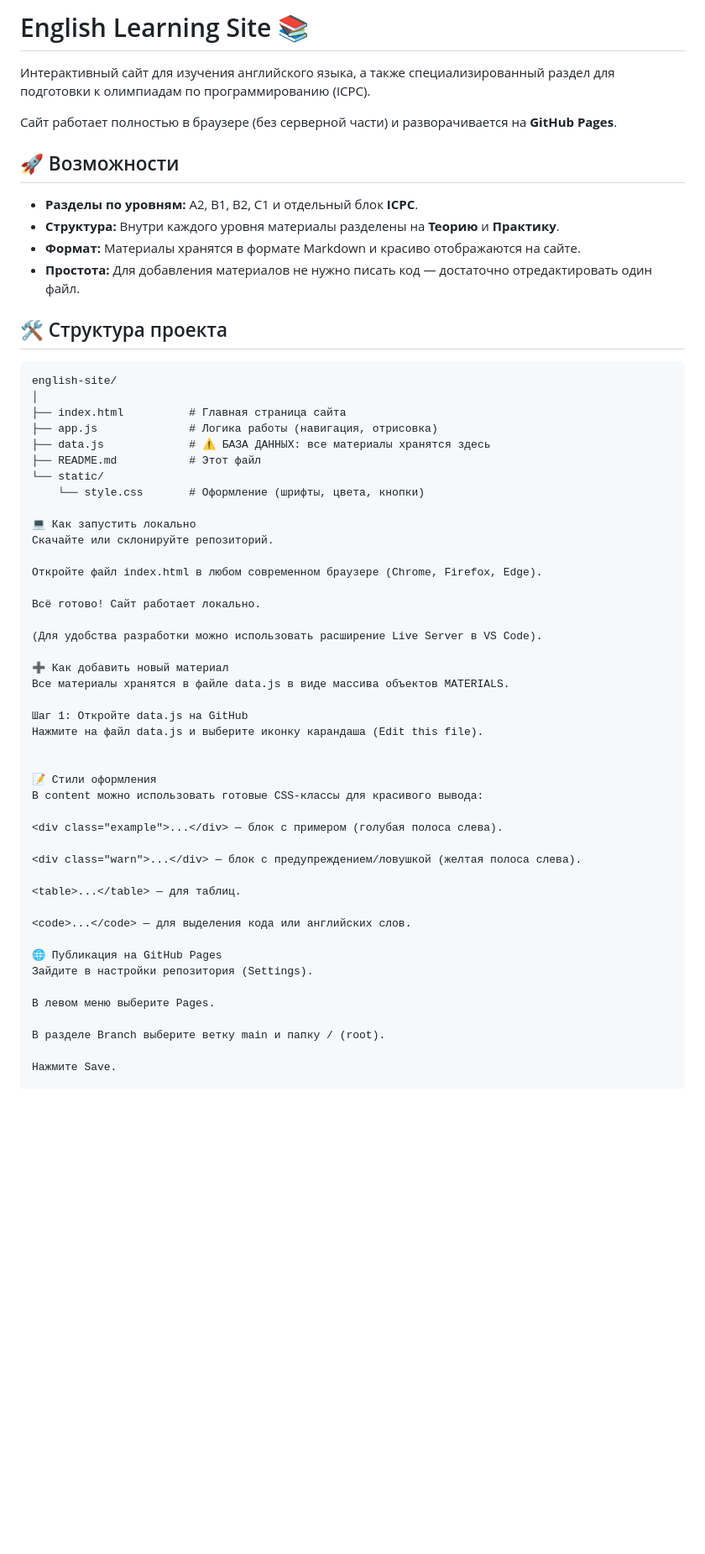
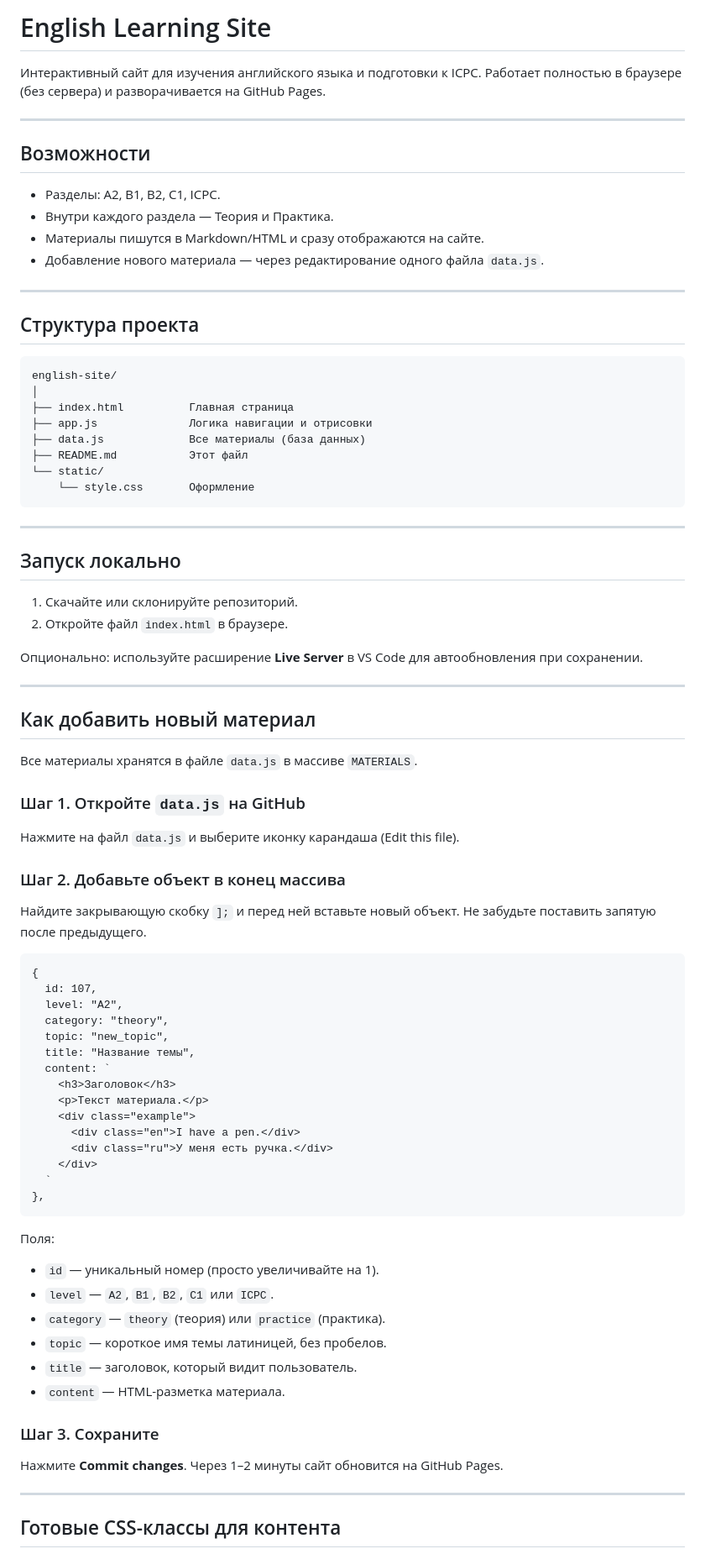
Before and after one commit to d-s145-cmd/English-site, a Markdown page: README.md, the part around one of its changes. Shown at 84% size. Drawn GitHub-style; blank space fills up the shorter version.

````diff
--- a/README.md
+++ b/README.md
@@ -1,61 +1,80 @@
-# English Learning Site 📚
+# English Learning Site
 
-Интерактивный сайт для изучения английского языка, а также специализированный раздел для подготовки к олимпиадам по программированию (ICPC).
+Интерактивный сайт для изучения английского языка и подготовки к ICPC.
+Работает полностью в браузере (без сервера) и разворачивается на GitHub Pages.
 
-Сайт работает полностью в браузере (без серверной части) и разворачивается на **GitHub Pages**.
+---
 
-## 🚀 Возможности
+## Возможности
 
-*   **Разделы по уровням:** A2, B1, B2, C1 и отдельный блок **ICPC**.
-*   **Структура:** Внутри каждого уровня материалы разделены на **Теорию** и **Практику**.
-*   **Формат:** Материалы хранятся в формате Markdown и красиво отображаются на сайте.
-*   **Простота:** Для добавления материалов не нужно писать код — достаточно отредактировать один файл.
+- Разделы: A2, B1, B2, C1, ICPC.
+- Внутри каждого раздела — Теория и Практика.
+- Материалы пишутся в Markdown/HTML и сразу отображаются на сайте.
+- Добавление нового материала — через редактирование одного файла `data.js`.
 
-## 🛠️ Структура проекта
+---
 
-```text
-english-site/
-│
-├── index.html          # Главная страница сайта
-├── app.js              # Логика работы (навигация, отрисовка)
-├── data.js             # ⚠️ БАЗА ДАННЫХ: все материалы хранятся здесь
-├── README.md           # Этот файл
-└── static/
-    └── style.css       # Оформление (шрифты, цвета, кнопки)
+## Структура проекта
 
-💻 Как запустить локально
-Скачайте или склонируйте репозиторий.
+    english-site/
+    │
+    ├── index.html          Главная страница
+    ├── app.js              Логика навигации и отрисовки
+    ├── data.js             Все материалы (база данных)
+    ├── README.md           Этот файл
+    └── static/
+        └── style.css       Оформление
 
-Откройте файл index.html в любом современном браузере (Chrome, Firefox, Edge).
+---
 
-Всё готово! Сайт работает локально.
+## Запуск локально
 
-(Для удобства разработки можно использовать расширение Live Server в VS Code).
+1. Скачайте или склонируйте репозиторий.
+2. Откройте файл `index.html` в браузере.
 
-➕ Как добавить новый материал
-Все материалы хранятся в файле data.js в виде массива объектов MATERIALS.
+Опционально: используйте расширение **Live Server** в VS Code для автообновления при сохранении.
 
-Шаг 1: Откройте data.js на GitHub
-Нажмите на файл data.js и выберите иконку карандаша (Edit this file).
+---
 
+## Как добавить новый материал
 
-📝 Стили оформления
-В content можно использовать готовые CSS-классы для красивого вывода:
+Все материалы хранятся в файле `data.js` в массиве `MATERIALS`.
 
-<div class="example">...</div> — блок с примером (голубая полоса слева).
+### Шаг 1. Откройте `data.js` на GitHub
+Нажмите на файл `data.js` и выберите иконку карандаша (Edit this file).
 
-<div class="warn">...</div> — блок с предупреждением/ловушкой (желтая полоса слева).
+### Шаг 2. Добавьте объект в конец массива
+Найдите закрывающую скобку `];` и перед ней вставьте новый объект. Не забудьте поставить запятую после предыдущего.
 
-<table>...</table> — для таблиц.
+    {
+      id: 107,
+      level: "A2",
+      category: "theory",
+      topic: "new_topic",
+      title: "Название темы",
+      content: `
+        <h3>Заголовок</h3>
+        <p>Текст материала.</p>
+        <div class="example">
+          <div class="en">I have a pen.</div>
+          <div class="ru">У меня есть ручка.</div>
+        </div>
+      `
+    },
 
-<code>...</code> — для выделения кода или английских слов.
+Поля:
 
-🌐 Публикация на GitHub Pages
-Зайдите в настройки репозитория (Settings).
+- `id` — уникальный номер (просто увеличивайте на 1).
+- `level` — `A2`, `B1`, `B2`, `C1` или `ICPC`.
+- `category` — `theory` (теория) или `practice` (практика).
+- `topic` — короткое имя темы латиницей, без пробелов.
+- `title` — заголовок, который видит пользователь.
+- `content` — HTML-разметка материала.
 
-В левом меню выберите Pages.
+### Шаг 3. Сохраните
+Нажмите **Commit changes**. Через 1–2 минуты сайт обновится на GitHub Pages.
 
-В разделе Branch выберите ветку main и папку / (root).
+---
 
-Нажмите Save.
+## Готовые CSS-классы для контента
 
````
Also changed, not shown: other parts of README.md (+25 -1 lines).
